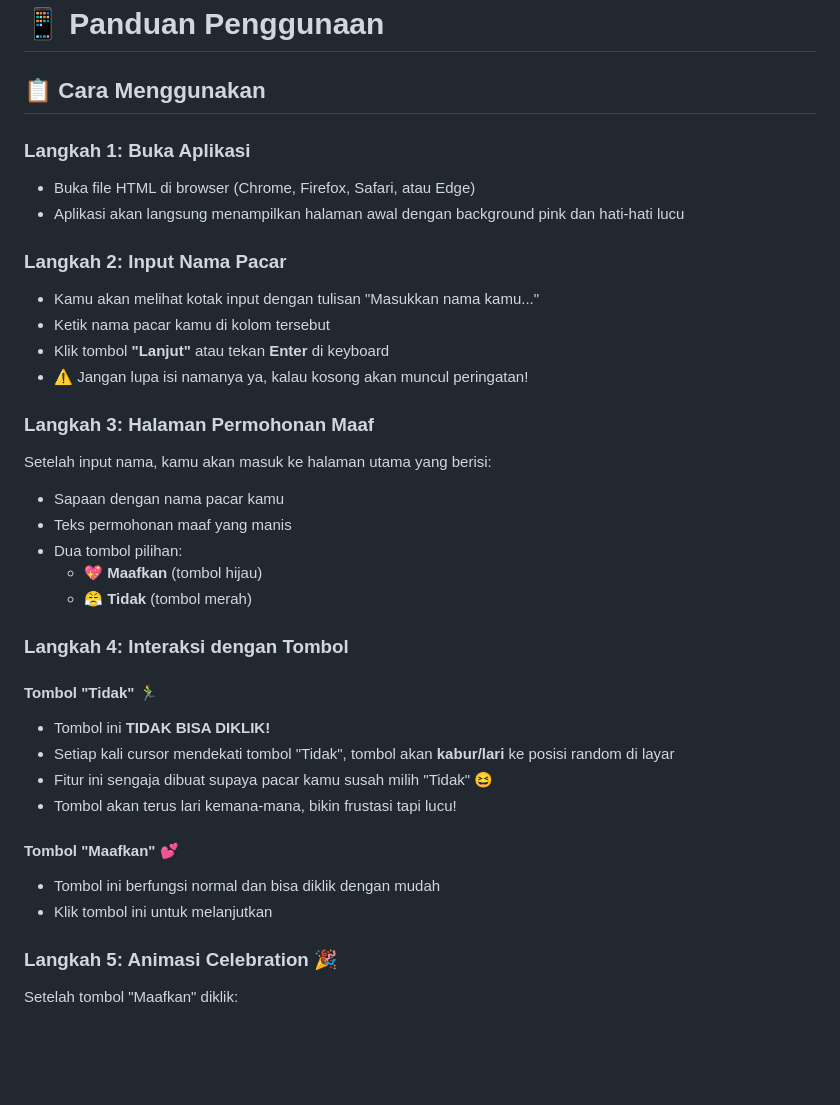
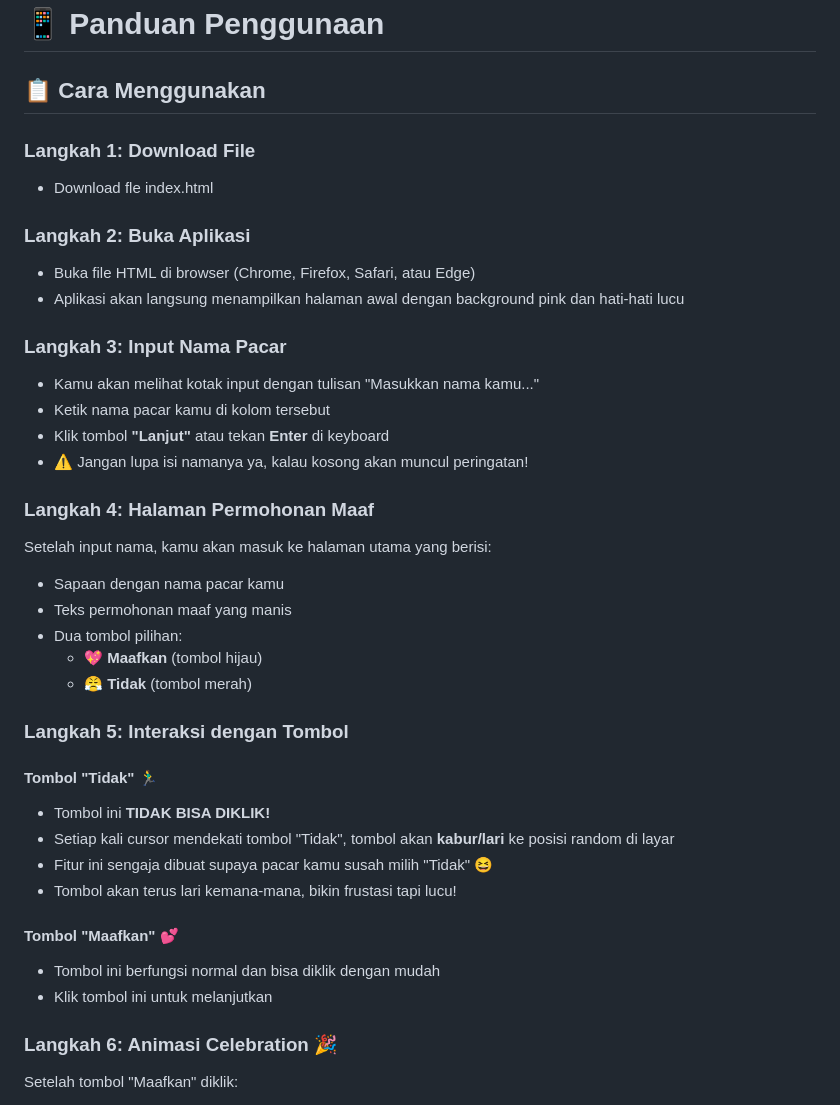
Before and after one commit to Mhbib34/forgive-me, a Markdown page: README.md, the part around the change. Rendered like a GitHub page; blank space fills up the shorter version.

```diff
--- a/README.md
+++ b/README.md
@@ -1,18 +1,20 @@
 # 📱 Panduan Penggunaan
 
 ## 📋 Cara Menggunakan
+### Langkah 1: Download File
+- Download fle index.html
 
-### Langkah 1: Buka Aplikasi
+### Langkah 2: Buka Aplikasi
 - Buka file HTML di browser (Chrome, Firefox, Safari, atau Edge)
 - Aplikasi akan langsung menampilkan halaman awal dengan background pink dan hati-hati lucu
 
-### Langkah 2: Input Nama Pacar
+### Langkah 3: Input Nama Pacar
 - Kamu akan melihat kotak input dengan tulisan "Masukkan nama kamu..."
 - Ketik nama pacar kamu di kolom tersebut
 - Klik tombol **"Lanjut"** atau tekan **Enter** di keyboard
 - ⚠️ Jangan lupa isi namanya ya, kalau kosong akan muncul peringatan!
 
-### Langkah 3: Halaman Permohonan Maaf
+### Langkah 4: Halaman Permohonan Maaf
 Setelah input nama, kamu akan masuk ke halaman utama yang berisi:
 - Sapaan dengan nama pacar kamu
 - Teks permohonan maaf yang manis
@@ -20,7 +22,7 @@ Setelah input nama, kamu akan masuk ke halaman utama yang berisi:
   - 💖 **Maafkan** (tombol hijau)
   - 😤 **Tidak** (tombol merah)
 
-### Langkah 4: Interaksi dengan Tombol
+### Langkah 5: Interaksi dengan Tombol
 
 #### Tombol "Tidak" 🏃‍♂️
 - Tombol ini **TIDAK BISA DIKLIK!**
@@ -32,7 +34,7 @@ Setelah input nama, kamu akan masuk ke halaman utama yang berisi:
 - Tombol ini berfungsi normal dan bisa diklik dengan mudah
 - Klik tombol ini untuk melanjutkan
 
-### Langkah 5: Animasi Celebration 🎉
+### Langkah 6: Animasi Celebration 🎉
 Setelah tombol "Maafkan" diklik:
 - Muncul pesan "Makasih Sayang!" dengan ucapan terima kasih
 - Animasi **hati** ❤️💕💖💗💝💘💞 dan **bunga** 🌸🌺🌼🌻🌷🌹💐 akan berterbangan dari bawah ke atas
```
